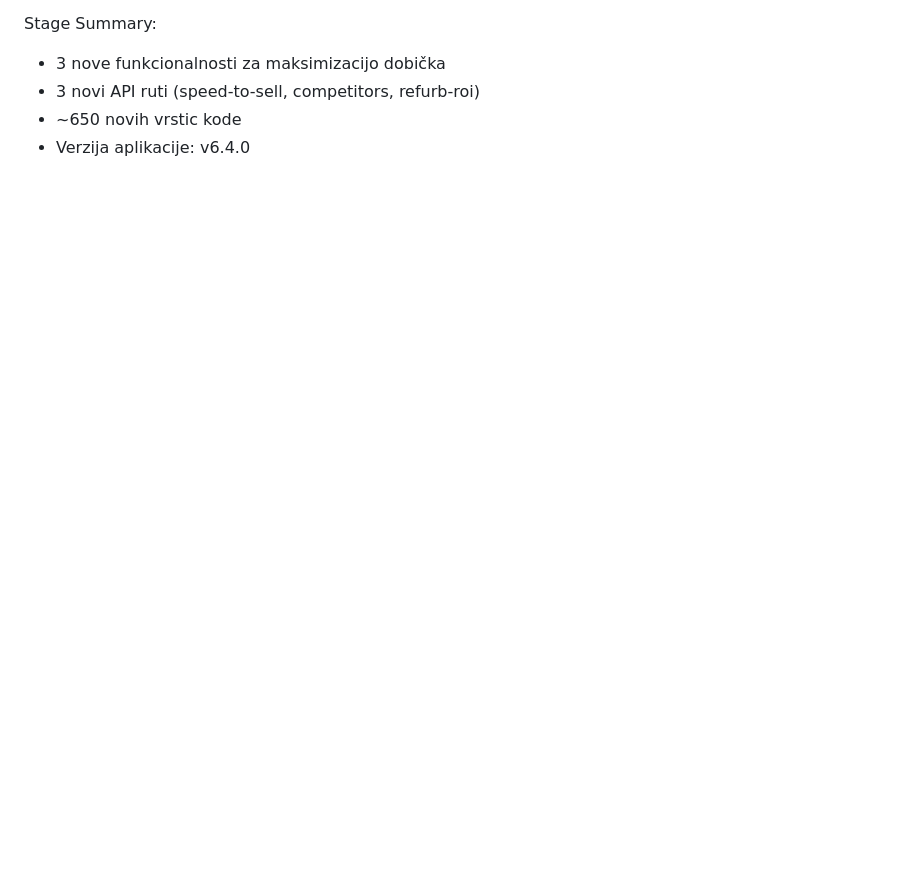
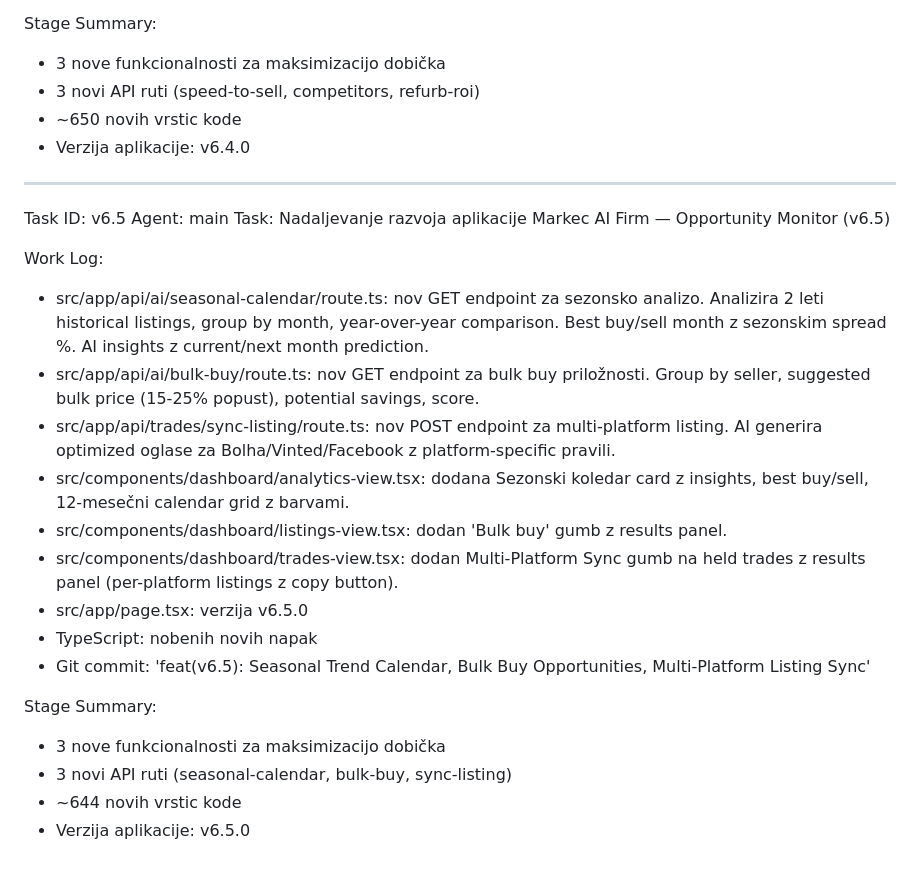
Before and after one commit to markec12345678/markecaifirm, a Markdown page: worklog.md, the part around the change. Rendered like a GitHub page; blank space fills up the shorter version.

Commit message:
docs: update worklog for v6.5

```diff
--- a/worklog.md
+++ b/worklog.md
@@ -849,3 +849,31 @@ Stage Summary:
 - 3 novi API ruti (speed-to-sell, competitors, refurb-roi)
 - ~650 novih vrstic kode
 - Verzija aplikacije: v6.4.0
+
+---
+Task ID: v6.5
+Agent: main
+Task: Nadaljevanje razvoja aplikacije Markec AI Firm — Opportunity Monitor (v6.5)
+
+Work Log:
+- src/app/api/ai/seasonal-calendar/route.ts: nov GET endpoint za sezonsko analizo.
+  Analizira 2 leti historical listings, group by month, year-over-year comparison.
+  Best buy/sell month z sezonskim spread %. AI insights z current/next month prediction.
+- src/app/api/ai/bulk-buy/route.ts: nov GET endpoint za bulk buy priložnosti.
+  Group by seller, suggested bulk price (15-25% popust), potential savings, score.
+- src/app/api/trades/sync-listing/route.ts: nov POST endpoint za multi-platform listing.
+  AI generira optimized oglase za Bolha/Vinted/Facebook z platform-specific pravili.
+- src/components/dashboard/analytics-view.tsx: dodana Sezonski koledar card z insights,
+  best buy/sell, 12-mesečni calendar grid z barvami.
+- src/components/dashboard/listings-view.tsx: dodan 'Bulk buy' gumb z results panel.
+- src/components/dashboard/trades-view.tsx: dodan Multi-Platform Sync gumb na held trades
+  z results panel (per-platform listings z copy button).
+- src/app/page.tsx: verzija v6.5.0
+- TypeScript: nobenih novih napak
+- Git commit: 'feat(v6.5): Seasonal Trend Calendar, Bulk Buy Opportunities, Multi-Platform Listing Sync'
+
+Stage Summary:
+- 3 nove funkcionalnosti za maksimizacijo dobička
+- 3 novi API ruti (seasonal-calendar, bulk-buy, sync-listing)
+- ~644 novih vrstic kode
+- Verzija aplikacije: v6.5.0
```
